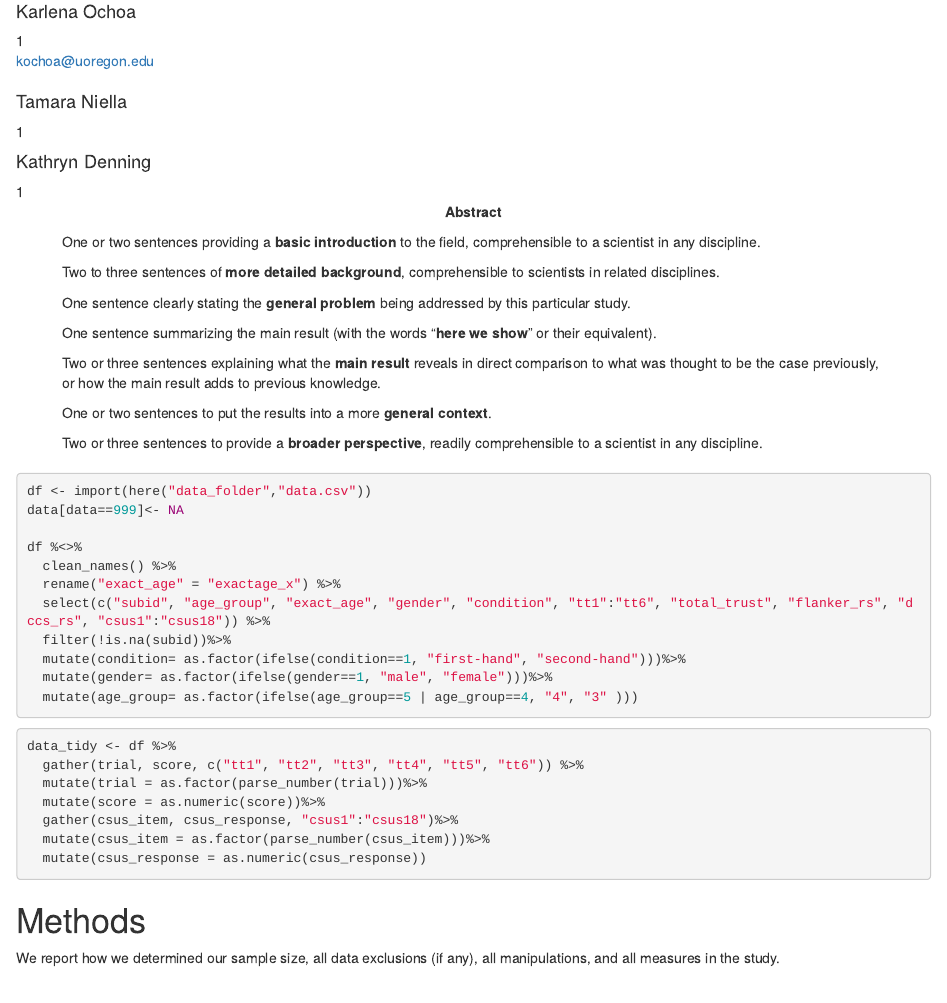
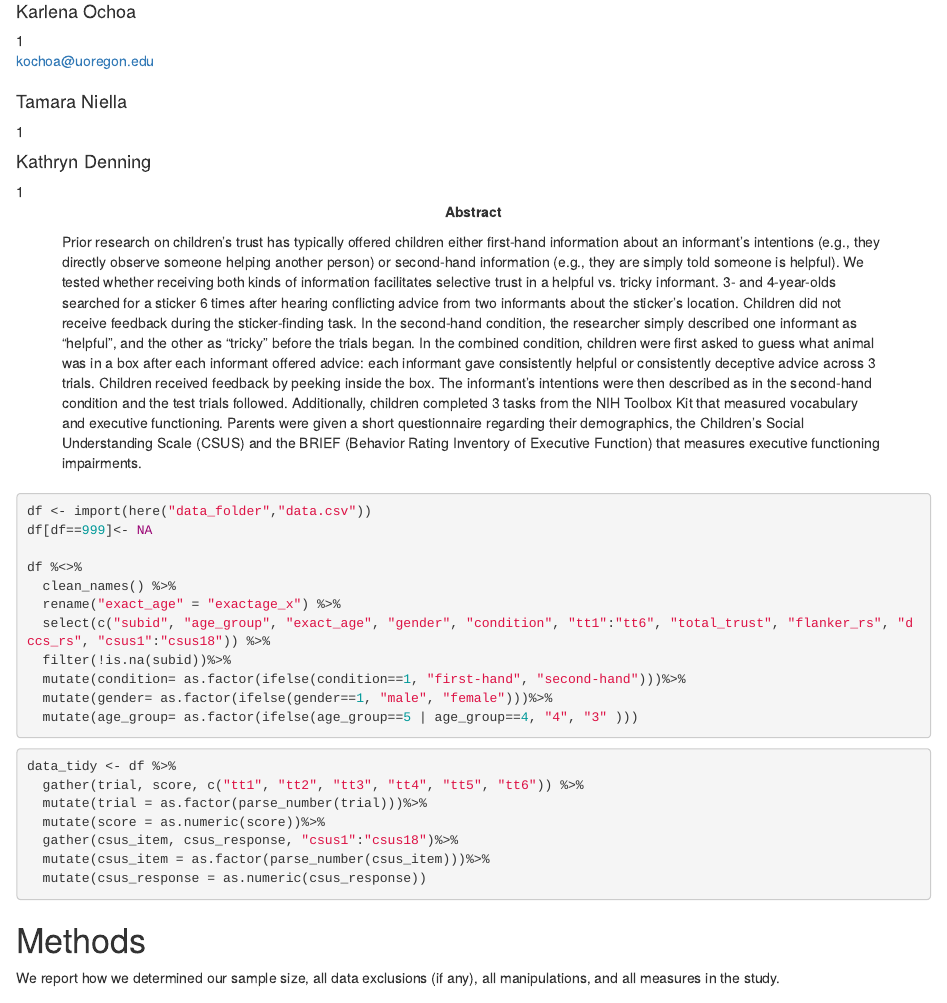
Before and after one commit to karlenaochoa/rclassproject, an R Markdown document (script/final_proj_script.Rmd): the page in a window 1100 px wide, from 110 px down. Rendered offline with R 4.5, knitr and Pandoc, with nearby package versions; some code elsewhere in the file could not run offline; column names are cleaned by a stand-in for the janitor package.

Commit message:
added abstract

````diff
--- a/script/final_proj_script.Rmd
+++ b/script/final_proj_script.Rmd
@@ -24,26 +24,14 @@ authornote: |
   Enter author note here.
 
 abstract: |
-  One or two sentences providing a **basic introduction** to the field,  comprehensible to a scientist in any discipline.
-
-  Two to three sentences of **more detailed background**, comprehensible  to scientists in related disciplines.
-
-  One sentence clearly stating the **general problem** being addressed by  this particular study.
-
-  One sentence summarizing the main result (with the words "**here we show**" or their equivalent).
-
-  Two or three sentences explaining what the **main result** reveals in direct comparison to what was thought to be the case previously, or how the  main result adds to previous knowledge.
-
-  One or two sentences to put the results into a more **general context**.
-
-  Two or three sentences to provide a **broader perspective**, readily comprehensible to a scientist in any discipline.
+  Prior research on children’s trust has typically offered children either first-hand information about an informant’s intentions (e.g., they directly observe someone helping another person) or second-hand information (e.g., they are simply told someone is helpful). We tested whether receiving both kinds of information facilitates selective trust in a helpful vs. tricky informant. 3- and 4-year-olds searched for a sticker 6 times after hearing conflicting advice from two informants about the sticker’s location. Children did not receive feedback during the sticker-finding task. In the second-hand condition, the researcher simply described one informant as “helpful”, and the other as “tricky” before the trials began. In the combined condition, children were first asked to guess what animal was in a box after each informant offered advice: each informant gave consistently helpful or consistently deceptive advice across 3 trials. Children received feedback by peeking inside the box. The informant’s intentions were then described as in the second-hand condition and the test trials followed. Additionally, children completed 3 tasks from the NIH Toolbox Kit that measured vocabulary and executive functioning. Parents were given a short questionnaire regarding their demographics, the Children’s Social Understanding Scale (CSUS) and the BRIEF (Behavior Rating Inventory of Executive Function) that measures executive functioning impairments.
 
   <!-- https://tinyurl.com/ybremelq -->
 
 keywords          : "keywords"
 wordcount         : "X"
 
-bibliography      :
+bibliography      : ["references.bib"]
 
 floatsintext      : no
 figurelist        : no
@@ -70,9 +60,9 @@ library(kableExtra)
 
 ```
 
-```{r import and clean, eval=FALSE}
+```{r import and clean}
 df <- import(here("data_folder","data.csv"))
-data[data==999]<- NA
+df[df==999]<- NA
 
 df %<>%
   clean_names() %>%
@@ -83,10 +73,9 @@ df %<>%
   mutate(gender= as.factor(ifelse(gender==1, "male", "female")))%>%
   mutate(age_group= as.factor(ifelse(age_group==5 | age_group==4, "4", "3" )))
 
-
 ```
 
-```{r tidydata, eval=FALSE, error=FALSE, warning=FALSE}
+```{r tidydata, error=FALSE, warning=FALSE}
 data_tidy <- df %>%
   gather(trial, score, c("tt1", "tt2", "tt3", "tt4", "tt5", "tt6")) %>%
   mutate(trial = as.factor(parse_number(trial)))%>%
````
Also changed, not shown: script/final_proj_script.Rmd (9 more changed lines).
